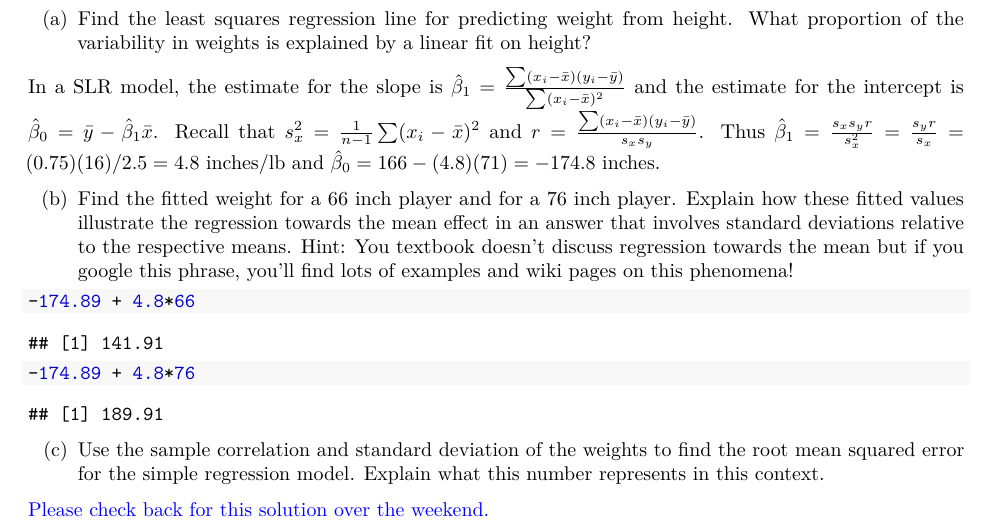
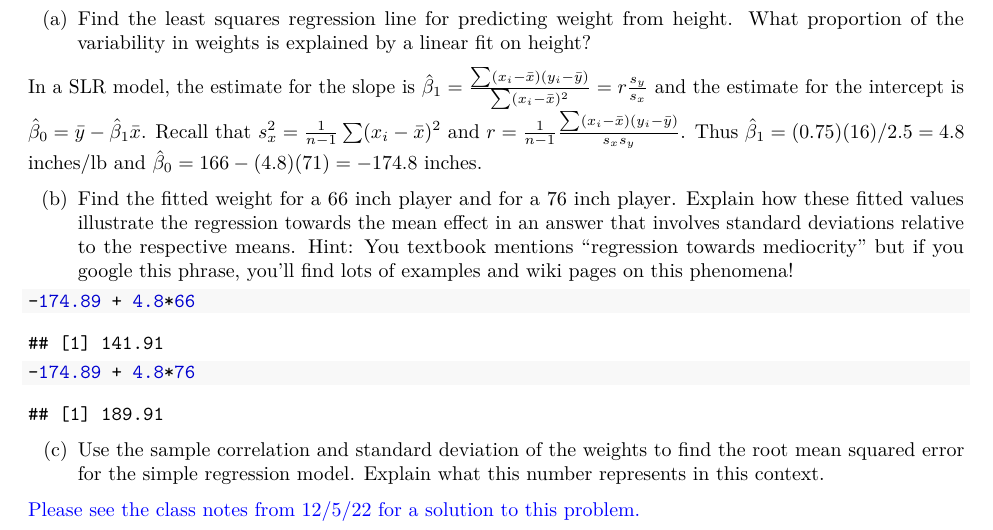
Before and after one commit to dr-suz/Stat61, an R Markdown document (hw23-solns.Rmd): part of page 1 of 4, cut so that both start at the same text. The pictures show the output file hw23-solns.pdf that the author committed with the source.

Commit message:
hw 23 solns

````diff
--- a/hw23-solns.Rmd
+++ b/hw23-solns.Rmd
@@ -13,9 +13,9 @@ For $n=1040$ male college soccer players, the correlation between height and wei
 
 (a) Find the least squares regression line for predicting weight from height. What proportion of the variability in weights is explained by a linear fit on height?
 
-In a SLR model, the estimate for the slope is $\hat{\beta}_1 = \frac{\sum (x_i - \bar{x})(y_i - \bar{y})}{\sum (x_i - \bar{x})^2}$ and the estimate for the intercept is $\hat{\beta}_0 = \bar{y} - \hat{\beta}_1 \bar{x}$. Recall that $s^2_x = \frac{1}{n-1}\sum (x_i - \bar{x})^2$ and $r = \frac{\sum (x_i - \bar{x})(y_i - \bar{y})}{s_x s_y}$. Thus $\hat{\beta}_1 = \frac{s_x s_y r}{s^2_x} = \frac{s_y r}{s_x} = (0.75)(16)/2.5 = 4.8$ inches/lb and $\hat{\beta}_0 = 166 - (4.8)(71) = -174.8$ inches.
+In a SLR model, the estimate for the slope is $\hat{\beta}_1 = \frac{\sum (x_i - \bar{x})(y_i - \bar{y})}{\sum (x_i - \bar{x})^2} = r\frac{s_y}{s_x}$ and the estimate for the intercept is $\hat{\beta}_0 = \bar{y} - \hat{\beta}_1 \bar{x}$. Recall that $s^2_x = \frac{1}{n-1}\sum (x_i - \bar{x})^2$ and $r = \frac{1}{n-1}\frac{\sum (x_i - \bar{x})(y_i - \bar{y})}{s_x s_y}$. Thus $\hat{\beta}_1 = (0.75)(16)/2.5 = 4.8$ inches/lb and $\hat{\beta}_0 = 166 - (4.8)(71) = -174.8$ inches.
 
-(b) Find the fitted weight for a 66 inch player and for a 76 inch player. Explain how these fitted values illustrate the regression towards the mean effect in an answer that involves standard deviations relative to the respective means. Hint: You textbook doesn't discuss regression towards the mean but if you google this phrase, you'll find lots of examples and wiki pages on this phenomena!
+(b) Find the fitted weight for a 66 inch player and for a 76 inch player. Explain how these fitted values illustrate the regression towards the mean effect in an answer that involves standard deviations relative to the respective means. Hint: You textbook mentions "regression towards mediocrity" but if you google this phrase, you'll find lots of examples and wiki pages on this phenomena!
 
 ```{r}
 -174.89 + 4.8*66
@@ -24,7 +24,7 @@ In a SLR model, the estimate for the slope is $\hat{\beta}_1 = \frac{\sum (x_i -
 
 (c) Use the sample correlation and standard deviation of the weights to find the root mean squared error for the simple regression model. Explain what this number represents in this context.
 
-\textcolor{blue}{Please check back for this solution over the weekend.}
+\textcolor{blue}{Please see the class notes from 12/5/22 for a solution to this problem.}
 
 
 \pagebreak
````
Also changed, not shown: hw23-solns.pdf.
